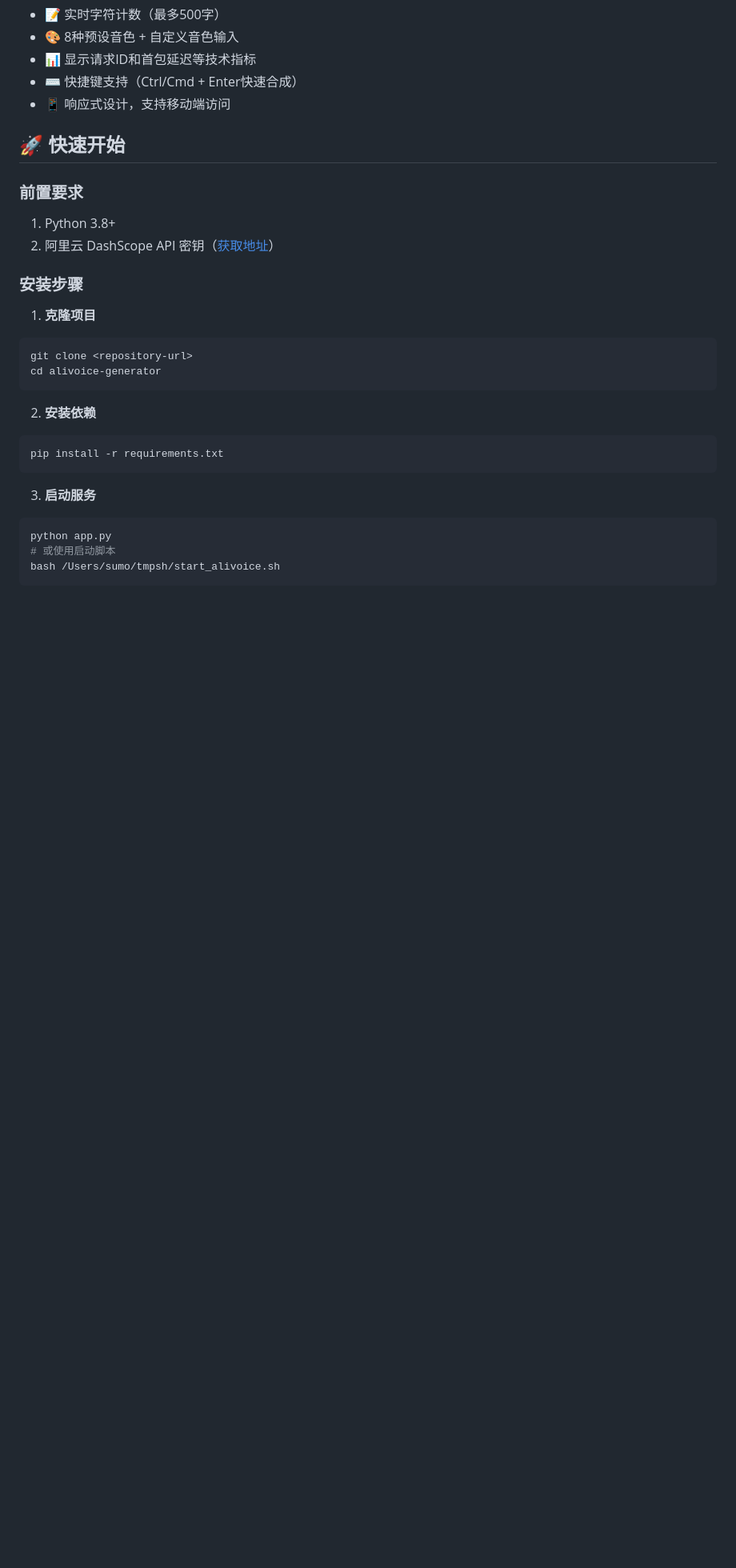
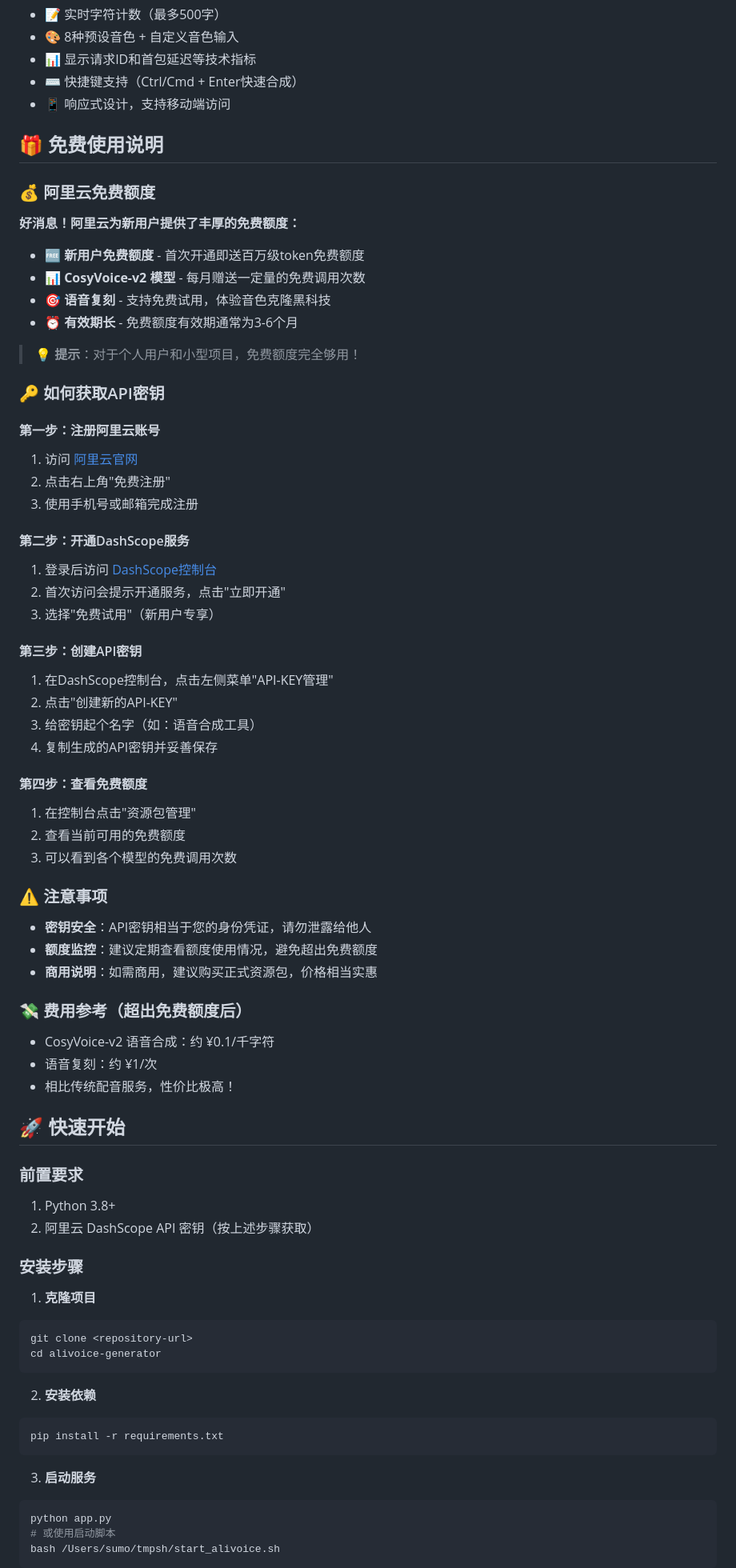
Before and after one commit to sumo1/T2T_AGENT, a Markdown page: README.md, the part around one of its changes. Shown at 80% size. Rendered like a GitHub page; blank space fills up the shorter version.

```diff
--- a/README.md
+++ b/README.md
@@ -18,12 +78,60 @@
 - ⌨️ 快捷键支持（Ctrl/Cmd + Enter快速合成）
 - 📱 响应式设计，支持移动端访问
 
+## 🎁 免费使用说明
+
+### 💰 阿里云免费额度
+
+**好消息！阿里云为新用户提供了丰厚的免费额度：**
+
+- 🆓 **新用户免费额度** - 首次开通即送百万级token免费额度
+- 📊 **CosyVoice-v2 模型** - 每月赠送一定量的免费调用次数
+- 🎯 **语音复刻** - 支持免费试用，体验音色克隆黑科技
+- ⏰ **有效期长** - 免费额度有效期通常为3-6个月
+
+> 💡 **提示**：对于个人用户和小型项目，免费额度完全够用！
+
+### 🔑 如何获取API密钥
+
+#### 第一步：注册阿里云账号
+1. 访问 [阿里云官网](https://www.aliyun.com/)
+2. 点击右上角"免费注册"
+3. 使用手机号或邮箱完成注册
+
+#### 第二步：开通DashScope服务
+1. 登录后访问 [DashScope控制台](https://dashscope.console.aliyun.com/)
+2. 首次访问会提示开通服务，点击"立即开通"
+3. 选择"免费试用"（新用户专享）
+
+#### 第三步：创建API密钥
+1. 在DashScope控制台，点击左侧菜单"API-KEY管理"
+2. 点击"创建新的API-KEY"
+3. 给密钥起个名字（如：语音合成工具）
+4. 复制生成的API密钥并妥善保存
+
+#### 第四步：查看免费额度
+1. 在控制台点击"资源包管理"
+2. 查看当前可用的免费额度
+3. 可以看到各个模型的免费调用次数
+
+### ⚠️ 注意事项
+
+- **密钥安全**：API密钥相当于您的身份凭证，请勿泄露给他人
+- **额度监控**：建议定期查看额度使用情况，避免超出免费额度
+- **商用说明**：如需商用，建议购买正式资源包，价格相当实惠
+
+### 💸 费用参考（超出免费额度后）
+
+- CosyVoice-v2 语音合成：约 ¥0.1/千字符
+- 语音复刻：约 ¥1/次
+- 相比传统配音服务，性价比极高！
+
 ## 🚀 快速开始
 
 ### 前置要求
 
 1. Python 3.8+
-2. 阿里云 DashScope API 密钥（[获取地址](https://dashscope.console.aliyun.com/)）
+2. 阿里云 DashScope API 密钥（按上述步骤获取）
 
 ### 安装步骤
 
```
Also changed, not shown: other parts of README.md (+60 -0 lines).
